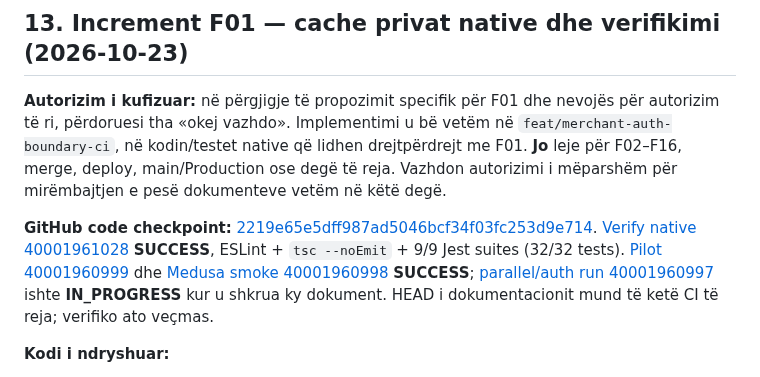
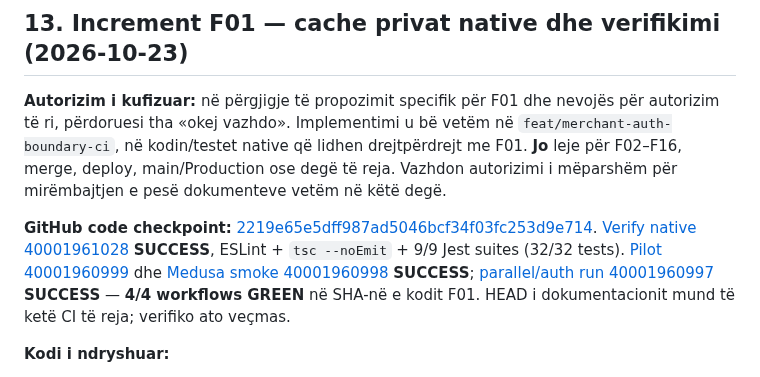
Before and after one commit to titanfit102-bit/ShqipShop, a Markdown page: docs/MASTER_HANDOFF.md, the part around the change. Rendered like a GitHub page.

Commit message:
docs: confirm final F01 code checkpoint passed all four CI workflows

```diff
--- a/docs/MASTER_HANDOFF.md
+++ b/docs/MASTER_HANDOFF.md
@@ -291,7 +291,7 @@ Rrugët POST më poshtë janë lexuar në source v2.22.0; mos shpik PATCH/PUT os
 
 **Autorizim i kufizuar:** në përgjigje të propozimit specifik për F01 dhe nevojës për autorizim të ri, përdoruesi tha «okej vazhdo». Implementimi u bë vetëm në `feat/merchant-auth-boundary-ci`, në kodin/testet native që lidhen drejtpërdrejt me F01. **Jo** leje për F02–F16, merge, deploy, main/Production ose degë të reja. Vazhdon autorizimi i mëparshëm për mirëmbajtjen e pesë dokumenteve vetëm në këtë degë.
 
-**GitHub code checkpoint:** [2219e65e5dff987ad5046bcf34f03fc253d9e714](https://github.com/titanfit102-bit/ShqipShop/commit/2219e65e5dff987ad5046bcf34f03fc253d9e714). [Verify native 40001961028](https://github.com/titanfit102-bit/ShqipShop/actions/runs/40001961028) **SUCCESS**, ESLint + `tsc --noEmit` + 9/9 Jest suites (32/32 tests). [Pilot 40001960999](https://github.com/titanfit102-bit/ShqipShop/actions/runs/40001960999) dhe [Medusa smoke 40001960998](https://github.com/titanfit102-bit/ShqipShop/actions/runs/40001960998) **SUCCESS**; [parallel/auth run 40001960997](https://github.com/titanfit102-bit/ShqipShop/actions/runs/40001960997) ishte **IN_PROGRESS** kur u shkrua ky dokument. HEAD i dokumentacionit mund të ketë CI të reja; verifiko ato veçmas.
+**GitHub code checkpoint:** [2219e65e5dff987ad5046bcf34f03fc253d9e714](https://github.com/titanfit102-bit/ShqipShop/commit/2219e65e5dff987ad5046bcf34f03fc253d9e714). [Verify native 40001961028](https://github.com/titanfit102-bit/ShqipShop/actions/runs/40001961028) **SUCCESS**, ESLint + `tsc --noEmit` + 9/9 Jest suites (32/32 tests). [Pilot 40001960999](https://github.com/titanfit102-bit/ShqipShop/actions/runs/40001960999) dhe [Medusa smoke 40001960998](https://github.com/titanfit102-bit/ShqipShop/actions/runs/40001960998) **SUCCESS**; [parallel/auth run 40001960997](https://github.com/titanfit102-bit/ShqipShop/actions/runs/40001960997) **SUCCESS** — **4/4 workflows GREEN** në SHA-në e kodit F01. HEAD i dokumentacionit mund të ketë CI të reja; verifiko ato veçmas.
 
 **Kodi i ndryshuar:**
 - `native-medusa/app/data/private-customer-queries.ts`: namespace `private-customer` + backend URL + ID e klientit/guest + resource/orderId. `cancelQueries`/ `removeQueries` fshin gjithashtu legacy `address-list`, `orders` dhe `order` keys.
```
